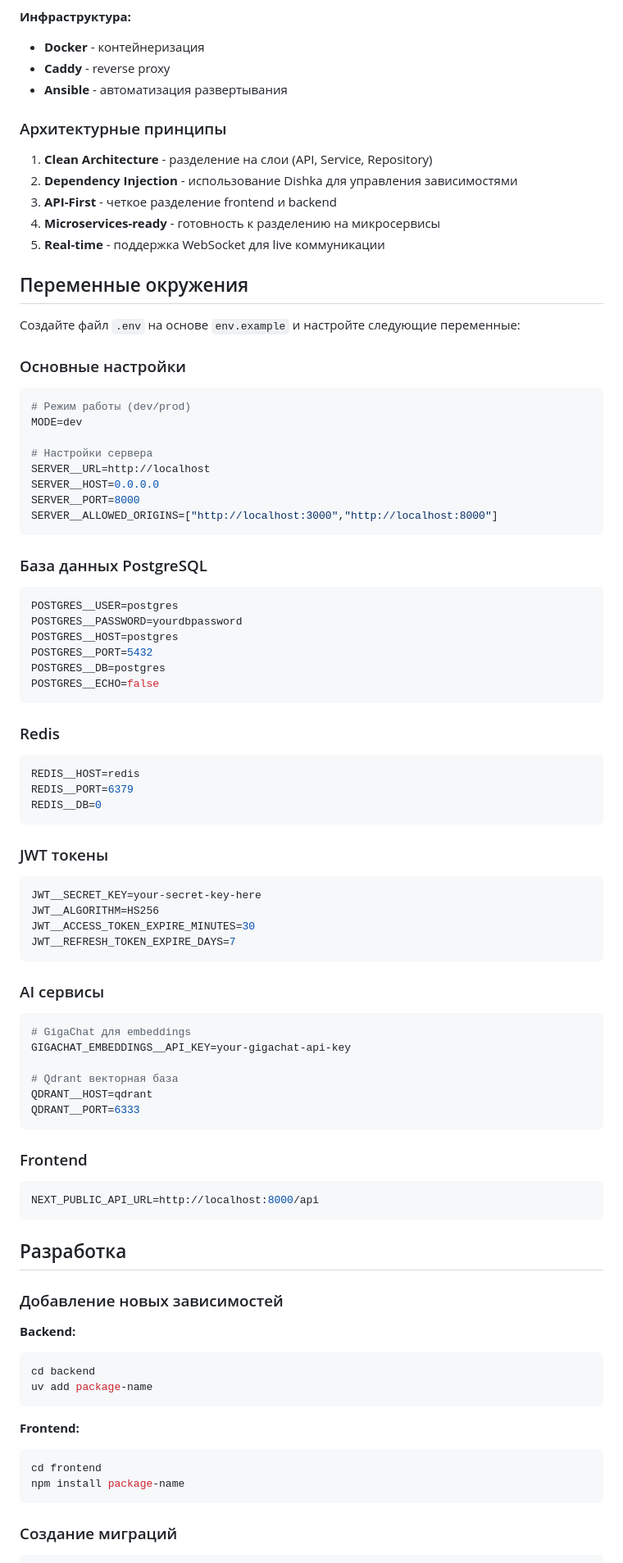
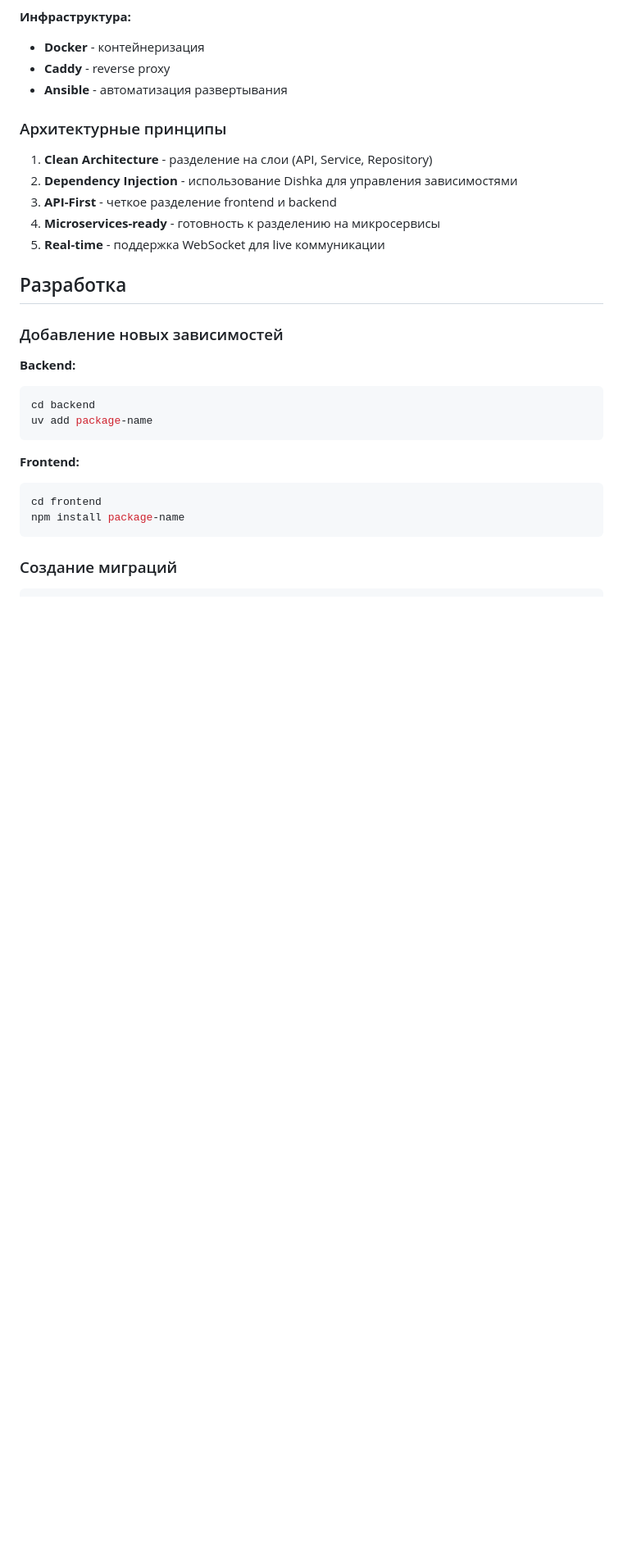
Before and after one commit to Koalal143/peermatch, a Markdown page: README.md, the part around one of its changes. Shown at 82% size. Drawn GitHub-style; blank space fills up the shorter version.

Commit message:
docs: remove verbose env vars desc

````diff
--- a/README.md
+++ b/README.md
@@ -212,62 +211,6 @@ MPIThack/
 4. **Microservices-ready** - готовность к разделению на микросервисы
 5. **Real-time** - поддержка WebSocket для live коммуникации
 
-## Переменные окружения
-
-Создайте файл `.env` на основе `env.example` и настройте следующие переменные:
-
-### Основные настройки
-```env
-# Режим работы (dev/prod)
-MODE=dev
-
-# Настройки сервера
-SERVER__URL=http://localhost
-SERVER__HOST=0.0.0.0
-SERVER__PORT=8000
-SERVER__ALLOWED_ORIGINS=["http://localhost:3000","http://localhost:8000"]
-```
-
-### База данных PostgreSQL
-```env
-POSTGRES__USER=postgres
-POSTGRES__PASSWORD=yourdbpassword
-POSTGRES__HOST=postgres
-POSTGRES__PORT=5432
-POSTGRES__DB=postgres
-POSTGRES__ECHO=false
-```
-
-### Redis
-```env
-REDIS__HOST=redis
-REDIS__PORT=6379
-REDIS__DB=0
-```
-
-### JWT токены
-```env
-JWT__SECRET_KEY=your-secret-key-here
-JWT__ALGORITHM=HS256
-JWT__ACCESS_TOKEN_EXPIRE_MINUTES=30
-JWT__REFRESH_TOKEN_EXPIRE_DAYS=7
-```
-
-### AI сервисы
-```env
-# GigaChat для embeddings
-GIGACHAT_EMBEDDINGS__API_KEY=your-gigachat-api-key
-
-# Qdrant векторная база
-QDRANT__HOST=qdrant
-QDRANT__PORT=6333
-```
-
-### Frontend
-```env
-NEXT_PUBLIC_API_URL=http://localhost:8000/api
-```
-
 ## Разработка
 
 ### Добавление новых зависимостей
````
Also changed, not shown: other parts of README.md (+1 -2 lines).
